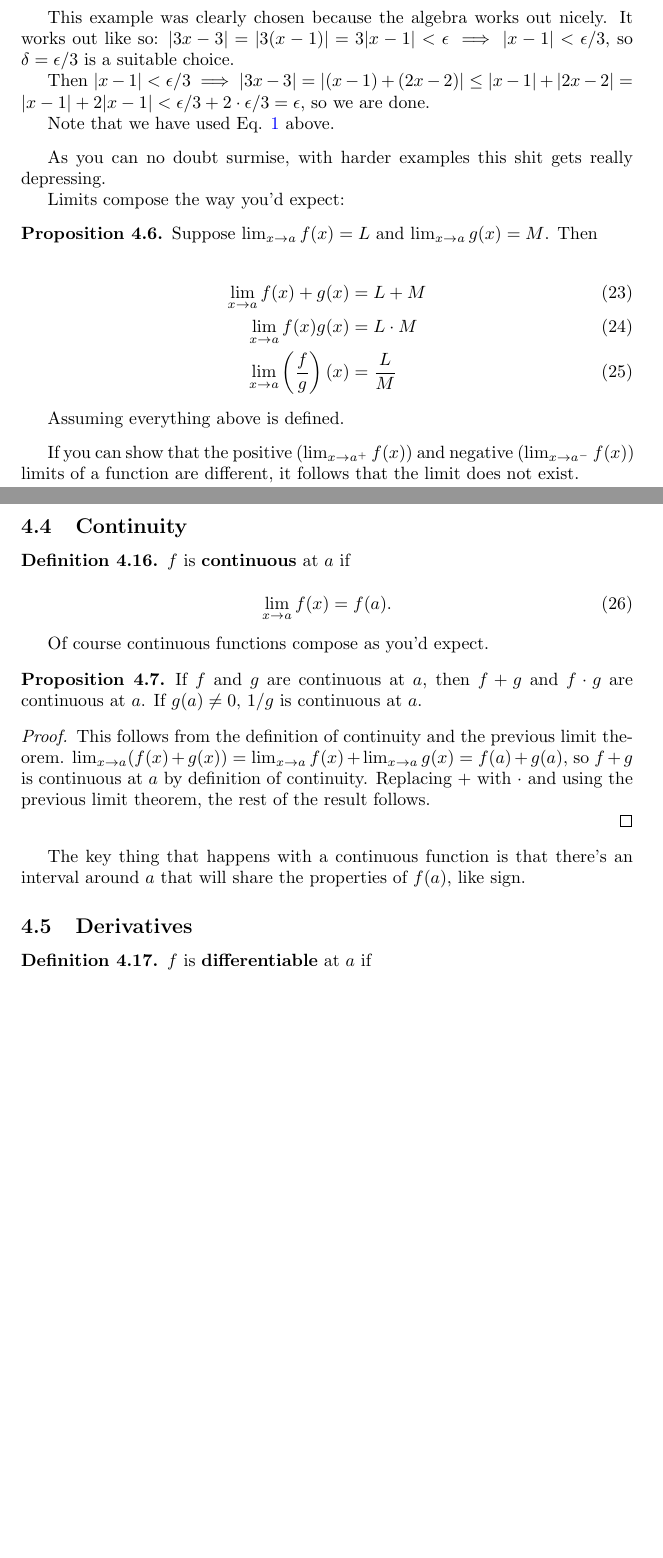
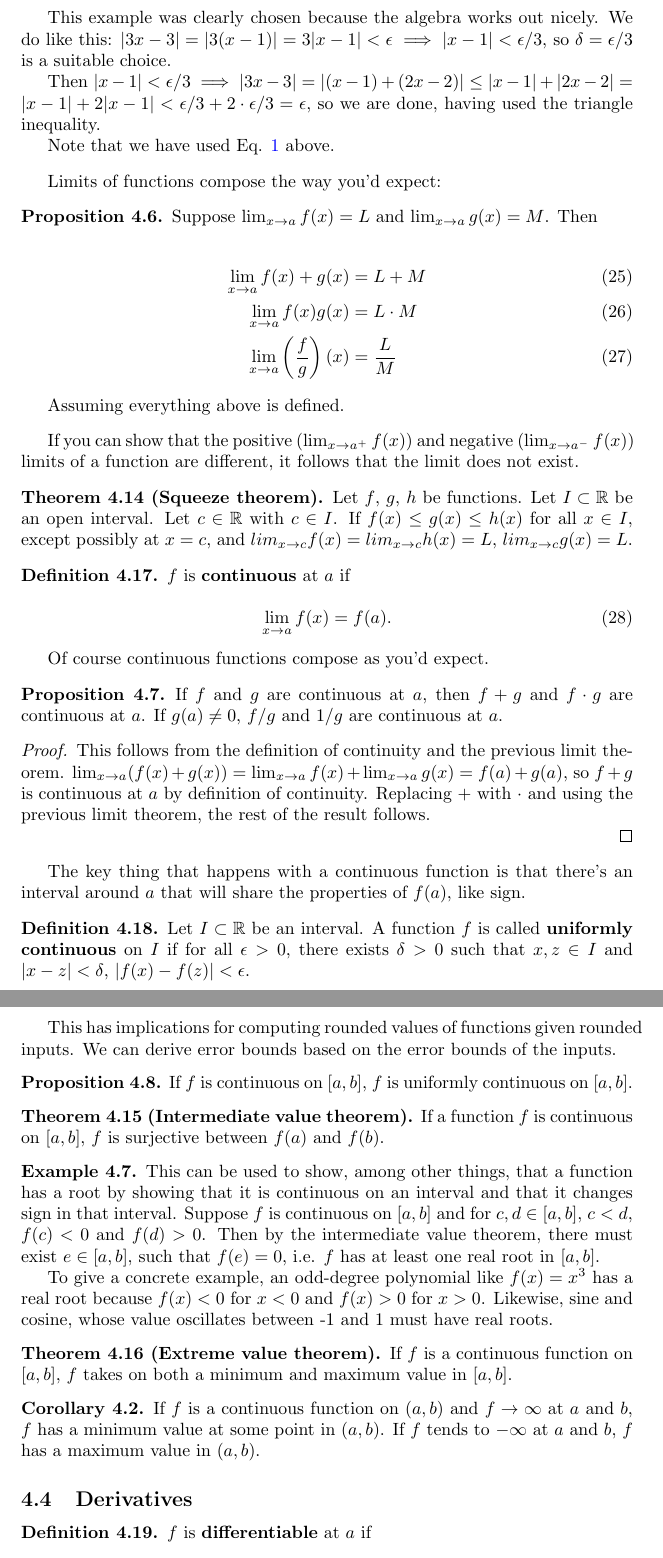
Before and after one commit to fearofcode/math-summary, a LaTeX document (math-summary.tex): two parts of pages 13 and 14 of 15 before the commit and two parts of pages 14 and 15 of 16 after it, joined at a grey line, cut so that both start at the same text, the shorter picture padded with empty space. Compiled offline with pdfLaTeX.

Commit message:
Oh look I did some math

```diff
--- a/math-summary.tex
+++ b/math-summary.tex
@@ -572,21 +593,18 @@ we want to show that
 |x - 1| < \delta \implies |3x - 3| < \epsilon.
 \end{equation}
 
-This example was clearly chosen because the algebra works out nicely. It
-works out like so: $|3x-3| = |3(x-1)| = 3|x-1| < \epsilon \implies |x-1| <
+This example was clearly chosen because the algebra works out nicely. We do like this: $|3x-3| = |3(x-1)| = 3|x-1| < \epsilon \implies |x-1| <
 \epsilon/3$, so $\delta = \epsilon/3$ is a suitable choice.
 
 Then $|x - 1| < \epsilon/3 \implies |3x-3| = |(x - 1) + (2x-2)| \leq |x-1| +
 |2x-2| = |x-1| + 2|x-1| < \epsilon/3 + 2 \cdot \epsilon/3 = \epsilon,$ so we are
-done.
+done, having used the triangle inequality.
 
 Note that we have used Eq. \ref{triangle-inequality} above.
 
 \end{example}
 
-As you can no doubt surmise, with harder examples this shit gets really depressing.
-
-Limits compose the way you'd expect:
+Limits of functions compose the way you'd expect:
 \begin{proposition}
 Suppose $\lim_{x \to a} f(x) = L$ and $\lim_{x \to a} g(x) = M$. Then
 
@@ -604,8 +622,9 @@ If you can show that the positive ($\lim_{x \to a^{+}} f(x)$) and negative
 ($\lim_{x \to a^{-}} f(x) $) limits of a function are
 different, it follows that the limit does not exist.
 
-
-\subsection{Continuity}
+\begin{theorem}[Squeeze theorem]
+Let $f$, $g$, $h$ be functions. Let $I \subset \mathbb{R}$ be an open interval. Let $c \in \mathbb{R}$ with $c \in I$. If $f(x) \leq g(x) \leq h(x)$ for all $x \in I$, except possibly at $x = c$, and $lim_{x \to c} f(x) = lim_{x \to c} h(x) = L$, $lim_{x \to c} g(x) = L$.
+\end{theorem}
 
 \begin{definition}
 
@@ -622,7 +641,7 @@ Of course continuous functions compose as you'd expect.
 \begin{proposition}
 
 If $f$ and $g$ are continuous at $a$, then $f+g$ and $f \cdot g$ are continuous
-at $a$. If $g(a) \neq 0$, $1/g$ is continuous at $a$.
+at $a$. If $g(a) \neq 0$, $f/g$ and $1/g$ are continuous at $a$.
 
 \end{proposition}
 
@@ -638,6 +657,34 @@ rest of the result follows.
 
 The key thing that happens with a continuous function is that there's an
 interval around $a$ that will share the properties of $f(a)$, like sign.
+
+\begin{definition}
+Let $I \subset \mathbb{R}$ be an interval. A function $f$ is called \textbf{uniformly continuous} on $I$ if for all $\epsilon > 0$, there exists $\delta > 0$ such that $x, z \in I$ and $|x - z| < \delta$, $|f(x) - f(z)| < \epsilon$.
+\end{definition}
+
+This has implications for computing rounded values of functions given rounded inputs. We can derive error bounds based on the error bounds of the inputs.
+
+\begin{proposition}
+If $f$  is continuous on $[a, b]$, $f$ is uniformly continuous on $[a, b]$.
+\end{proposition}
+
+\begin{theorem}[Intermediate value theorem]
+If a function $f$ is continuous on $[a, b]$, $f$ is surjective between $f(a)$ and $f(b)$.
+\end{theorem}
+
+\begin{example}
+This can be used to show, among other things, that a function has a root by showing that it is continuous on an interval and that it changes sign in that interval. Suppose $f$ is continuous on $[a, b]$ and for $c, d \in [a,b]$, $c < d$, $f(c) < 0$ and $f(d) > 0$. Then by the intermediate value theorem, there must exist $e \in [a,b]$, such that $f(e) = 0$, i.e. $f$ has at least one real root in $[a, b]$.
+
+To give a concrete example, an odd-degree polynomial like $f(x) = x^3$ has a real root because $f(x) < 0$ for $x < 0$ and $f(x) > 0$ for $x > 0$. Likewise, sine and cosine, whose value oscillates between -1 and 1 must have real roots.
+\end{example}
+
+\begin{theorem}[Extreme value theorem]
+If $f$ is a continuous function on $[a,b]$, $f$ takes on both a minimum and maximum value in $[a, b]$.
+\end{theorem}
+
+\begin{corollary}
+If $f$ is a continuous function on $(a, b)$ and $f \to \infty$ at $a$ and $b$, $f$ has a minimum value at some point in $(a, b)$. If $f$ tends to $-\infty$ at $a$ and $b$, $f$ has a maximum value in $(a, b)$.
+\end{corollary}
 
 \subsection{Derivatives}
 
```
Also changed, not shown: math-summary.tex (25 more changed lines).
